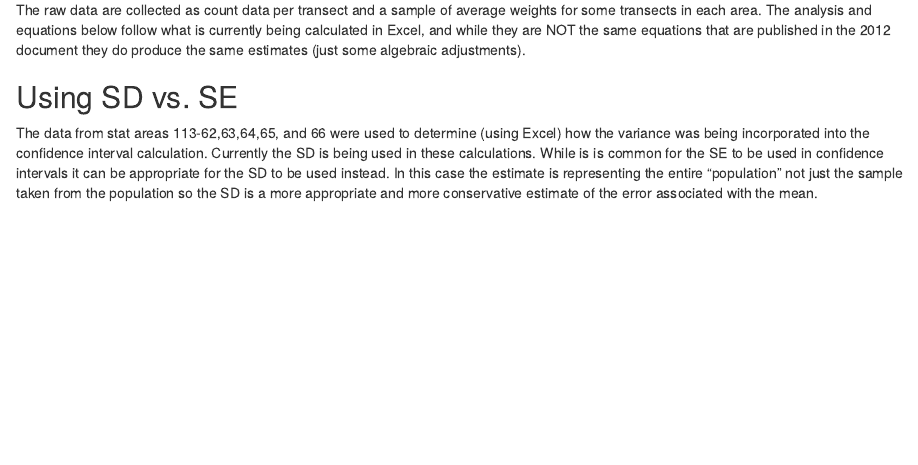
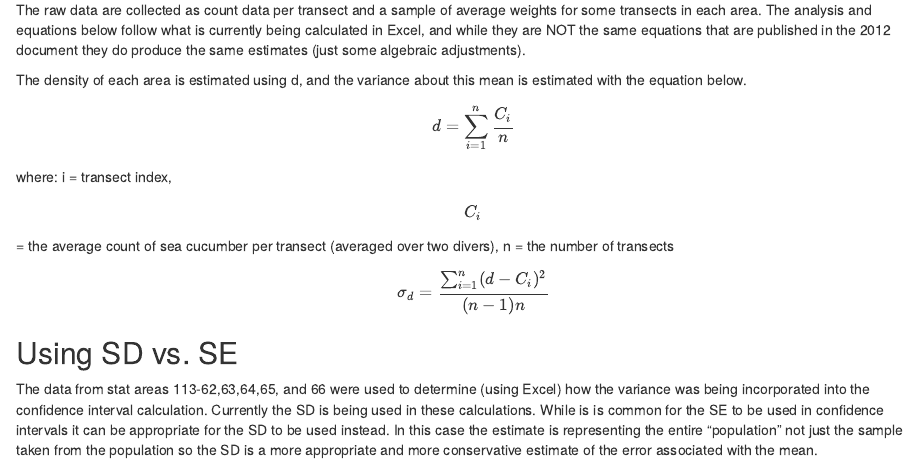
Before and after one commit to commfish/seacukes_southeast, an R Markdown document (biomass_review.Rmd): the page in a window 1100 px wide, from 390 px down. Rendered offline with R 4.5, knitr and Pandoc, with nearby package versions; some code elsewhere in the file could not run offline.

Commit message:
equations for density and variance of the density

```diff
--- a/biomass_review.Rmd
+++ b/biomass_review.Rmd
@@ -18,6 +18,15 @@ This exercise was invoked to determine whether the standard error (SE) or standa
 ## Data Analysis
 The raw data are collected as count data per transect and a sample of average weights for some transects in each area. The analysis and equations below follow what is currently being calculated in Excel, and while they are NOT the same equations that are published in the 2012 document they do produce the same estimates (just some algebraic adjustments).
 
+The density of each area is estimated using d, and the variance about this mean is estimated with the equation below.
+
+$$d = \sum_{i=1}^n \frac{C_i}{n}$$
+where:
+i = transect index,
+$$C_i$$ = the average count of sea cucumber per transect (averaged over two divers),
+n = the number of transects
+
+$$ \sigma_d = \frac{\sum_{i=1}^n (d - C_i)^2}{(n-1)n}$$
 
 
 ## Using SD vs. SE
```
